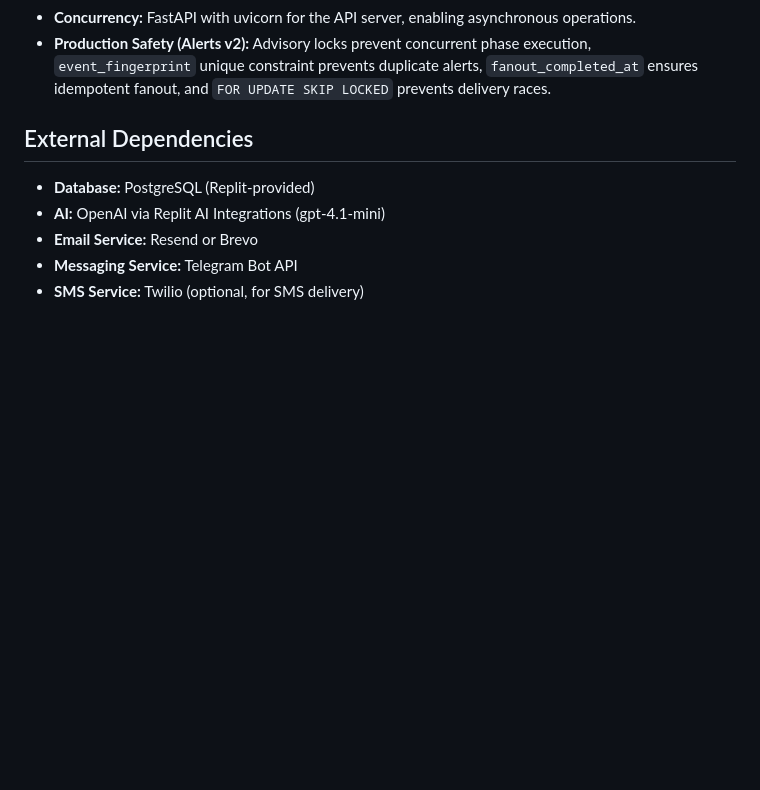
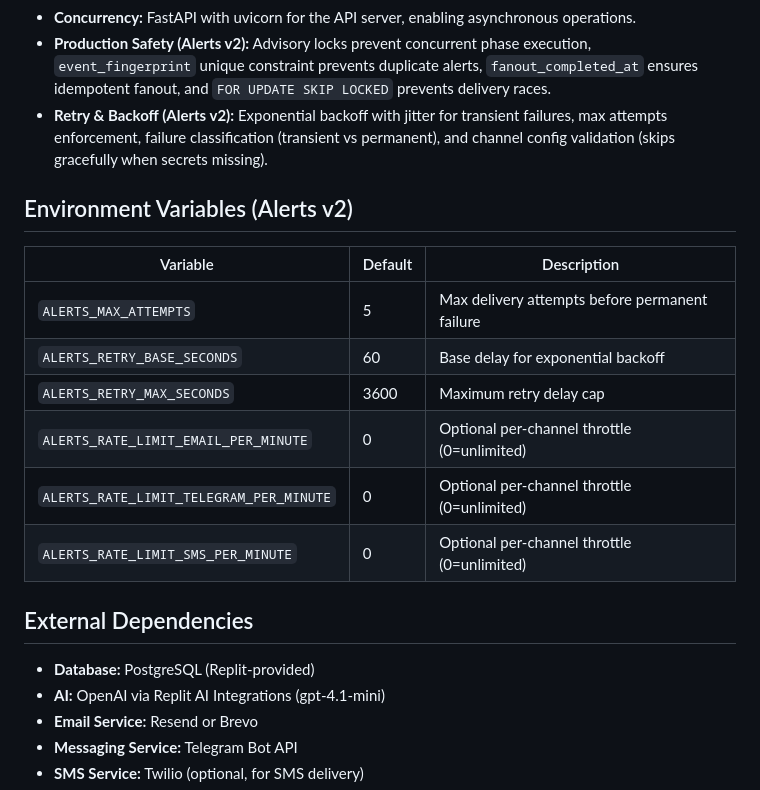
Before and after one commit to siberlink/energyriskiq-ops, a Markdown page: replit.md, the part around the change. GitHub-like rendering; blank space fills up the shorter version.

Commit message:
Improve alert delivery with retries, backoff, and channel safeguards
Add retry logic with exponential backoff and jitter, channel safeguards, and quota enforcement to the alerts delivery system, including new environment variables for configuration.

Replit-Commit-Author: Agent
Replit-Commit-Session-Id: ab878517-393e-494a-bb70-b96a5b84dd27
Replit-Commit-Checkpoint-Type: full_checkpoint
Replit-Commit-Event-Id: d4a957d5-7513-4a8f-87d7-247e8bf2cab8
Replit-Commit-Screenshot-Url: https://storage.googleapis.com/screenshot-production-us-central1/c7750cb6-7132-41af-aec1-5f3ffb79e7a7/ab878517-393e-494a-bb70-b96a5b84dd27/IbwUhw0
Replit-Helium-Checkpoint-Created: true

```diff
--- a/replit.md
+++ b/replit.md
@@ -36,6 +36,18 @@ EnergyRiskIQ is built with a modular architecture, separating concerns into dist
 - **Background Workers:** Ingestion, AI, Risk, and Alerts components are designed as separate workers that can be run independently or orchestrated.
 - **Concurrency:** FastAPI with uvicorn for the API server, enabling asynchronous operations.
 - **Production Safety (Alerts v2):** Advisory locks prevent concurrent phase execution, `event_fingerprint` unique constraint prevents duplicate alerts, `fanout_completed_at` ensures idempotent fanout, and `FOR UPDATE SKIP LOCKED` prevents delivery races.
+- **Retry & Backoff (Alerts v2):** Exponential backoff with jitter for transient failures, max attempts enforcement, failure classification (transient vs permanent), and channel config validation (skips gracefully when secrets missing).
+
+## Environment Variables (Alerts v2)
+
+| Variable | Default | Description |
+|----------|---------|-------------|
+| `ALERTS_MAX_ATTEMPTS` | 5 | Max delivery attempts before permanent failure |
+| `ALERTS_RETRY_BASE_SECONDS` | 60 | Base delay for exponential backoff |
+| `ALERTS_RETRY_MAX_SECONDS` | 3600 | Maximum retry delay cap |
+| `ALERTS_RATE_LIMIT_EMAIL_PER_MINUTE` | 0 | Optional per-channel throttle (0=unlimited) |
+| `ALERTS_RATE_LIMIT_TELEGRAM_PER_MINUTE` | 0 | Optional per-channel throttle (0=unlimited) |
+| `ALERTS_RATE_LIMIT_SMS_PER_MINUTE` | 0 | Optional per-channel throttle (0=unlimited) |
 
 ## External Dependencies
 
```
